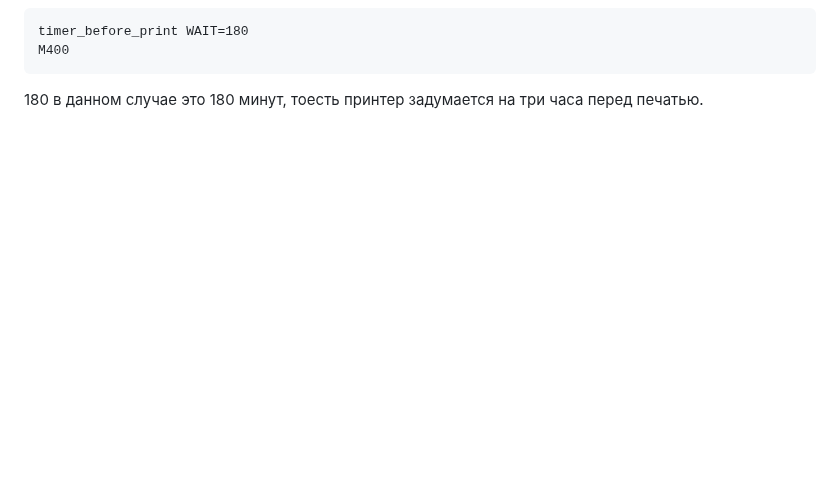
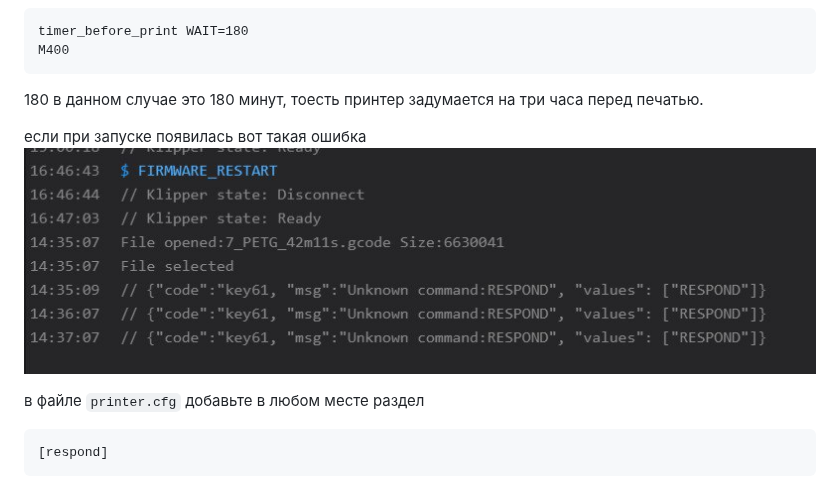
Before and after one commit to Tombraider2006/K1, a Markdown page: timer.md, the part around the change. Drawn GitHub-style; pictures changed too: warn.jpg (added); blank space fills up the shorter version.

Commit message:
правки

````diff
--- a/timer.md
+++ b/timer.md
@@ -74,3 +74,13 @@ timer_before_print WAIT=180
 M400
 ```
 180 в данном случае это 180 минут, тоесть принтер задумается на три часа перед печатью.
+
+
+
+если при запуске появилась вот такая ошибка
+![](warn.jpg)
+
+в файле `printer.cfg` добавьте в любом месте раздел
+```
+[respond]
+```
````
